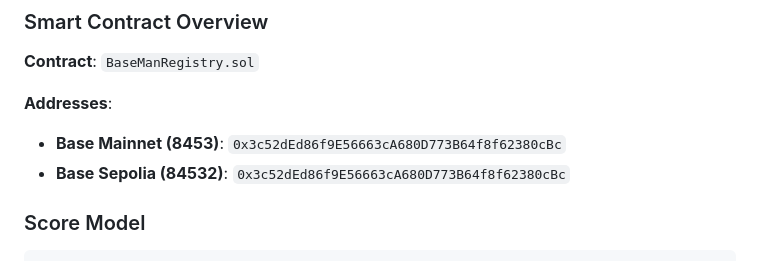
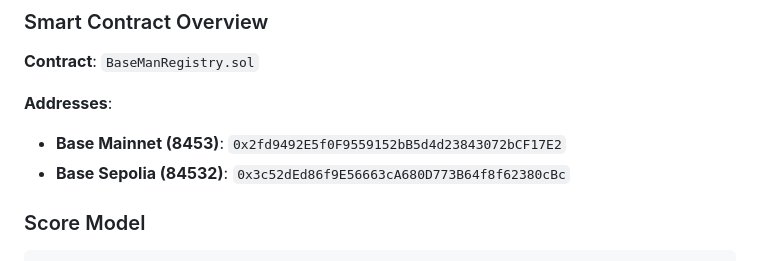
Before and after one commit to galipgokalp/BaseMan, a Markdown page: AGENTS.md, the part around the change. GitHub-like rendering.

```diff
--- a/AGENTS.md
+++ b/AGENTS.md
@@ -386,7 +386,7 @@ The game engine is a faithful Pac-Man arcade implementation using vanilla JavaSc
 
 **Addresses**:
 
-- **Base Mainnet (8453)**: `0x3c52dEd86f9E56663cA680D773B64f8f62380cBc`
+- **Base Mainnet (8453)**: `0x2fd9492E5f0F9559152bB5d4d23843072bCF17E2`
 - **Base Sepolia (84532)**: `0x3c52dEd86f9E56663cA680D773B64f8f62380cBc`
 
 ### Score Model
```
Also changed, not shown: README.md (+2 -2 lines).
